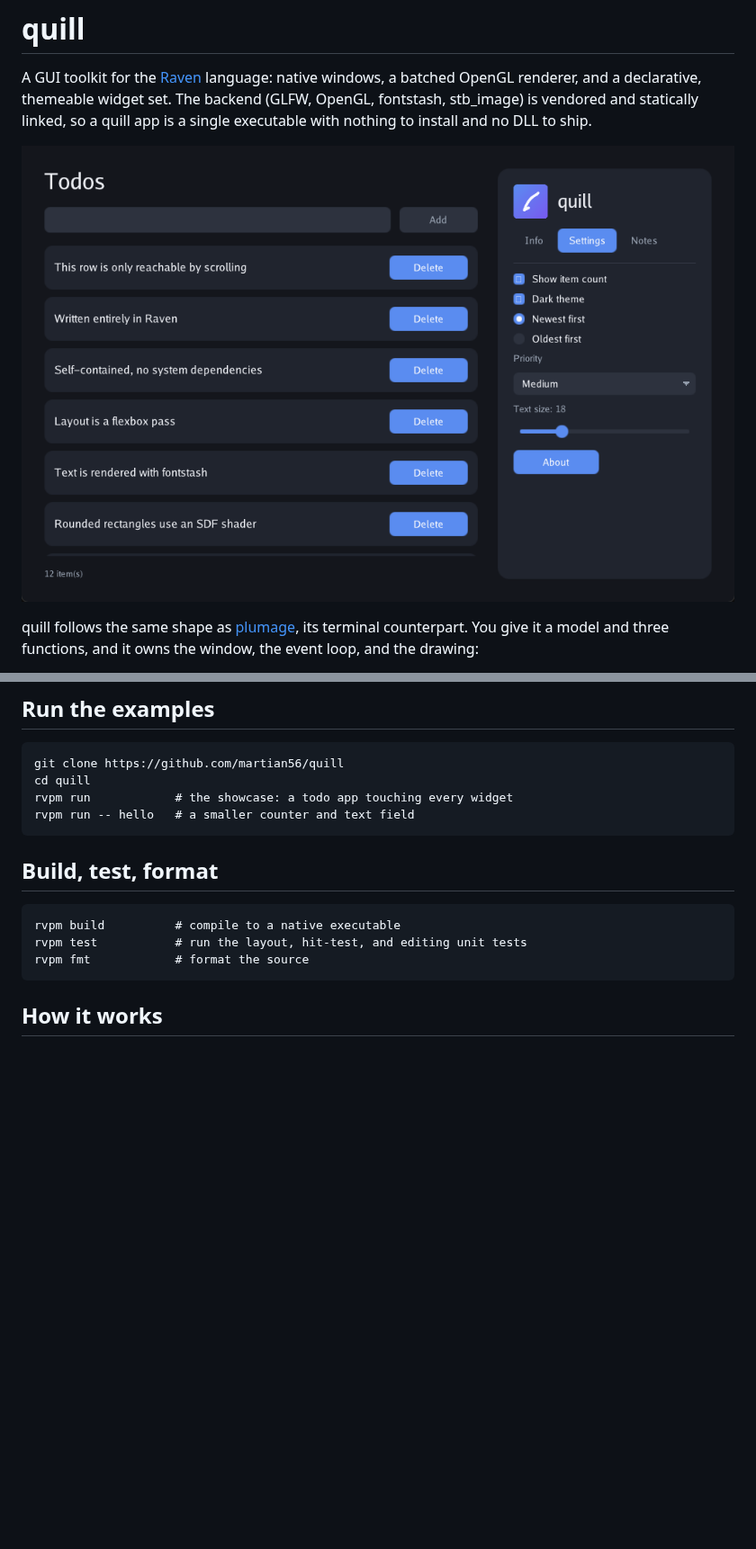
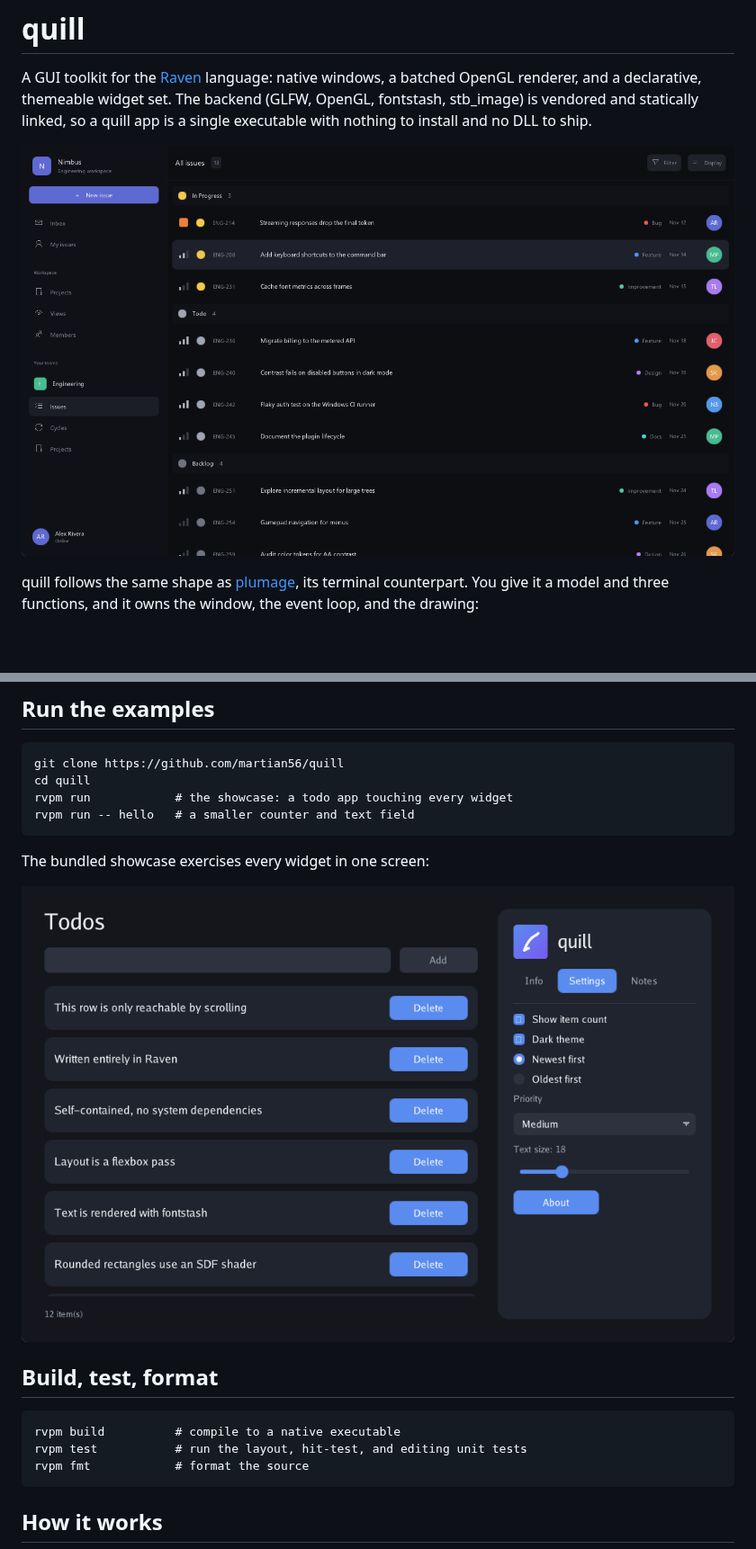
Before and after one commit to martian56/quill, a Markdown page: README.md, 2 parts joined by grey strips. Shown at 90% size. Drawn GitHub-style; pictures changed too: assets/orbit.png (added); blank space fills up the shorter version.

Commit message:
docs: lead the README with a task tracker built on quill
Use a screenshot of a real task tracker as the hero image to show what the
toolkit can produce, and keep the bundled showcase screenshot next to the run
instructions.

````diff
--- a/README.md
+++ b/README.md
@@ -5,7 +5,7 @@ windows, a batched OpenGL renderer, and a declarative, themeable widget set. The
 backend (GLFW, OpenGL, fontstash, stb_image) is vendored and statically linked, so
 a quill app is a single executable with nothing to install and no DLL to ship.
 
-![A quill app](assets/screenshot.png)
+![A task tracker built with quill](assets/orbit.png)
 
 quill follows the same shape as [plumage](https://github.com/martian56/plumage),
 its terminal counterpart. You give it a model and three functions, and it owns the
@@ -173,6 +173,10 @@ rvpm run            # the showcase: a todo app touching every widget
 rvpm run -- hello   # a smaller counter and text field
 ```
 
+The bundled showcase exercises every widget in one screen:
+
+![The quill showcase](assets/screenshot.png)
+
 ## Build, test, format
 
 ```
````
